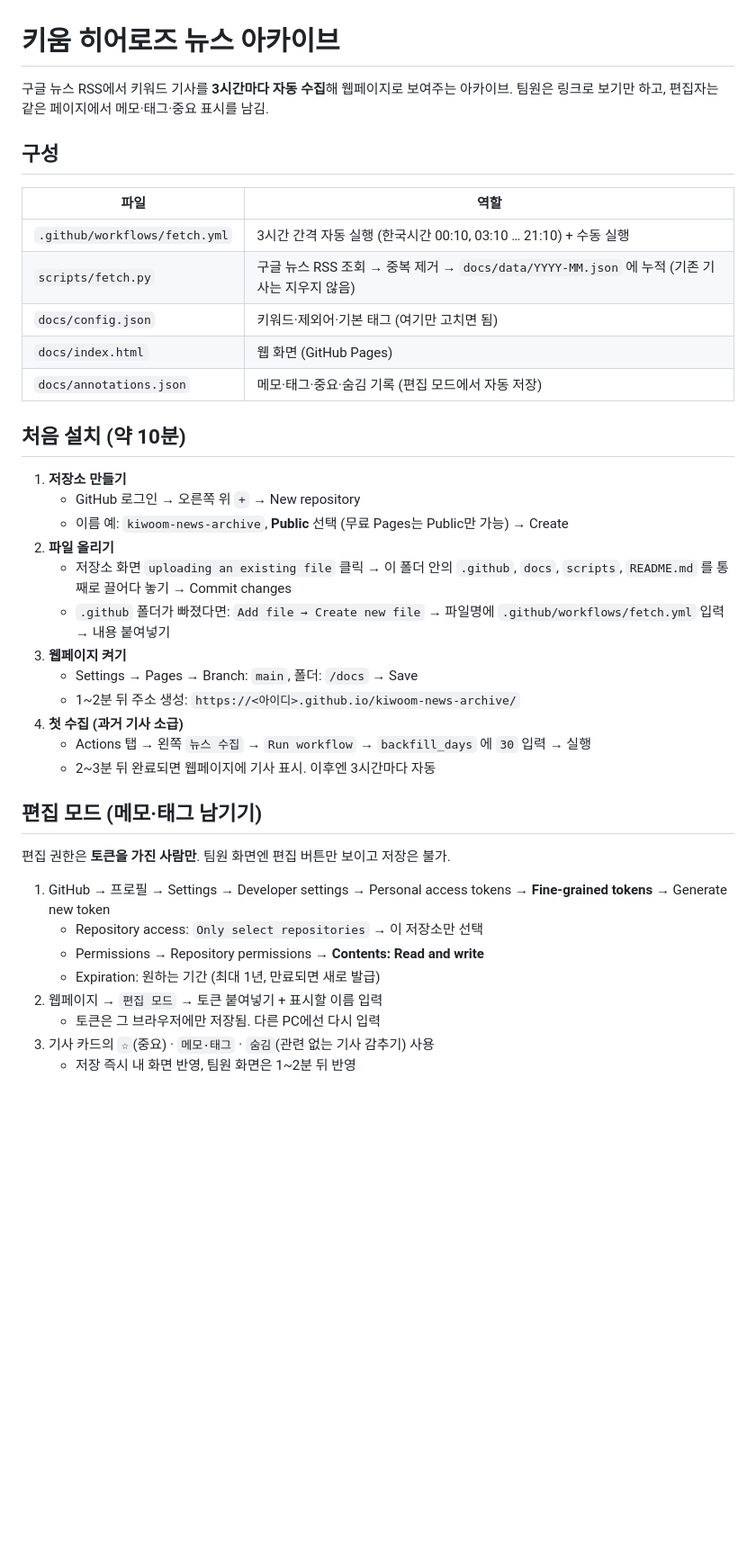
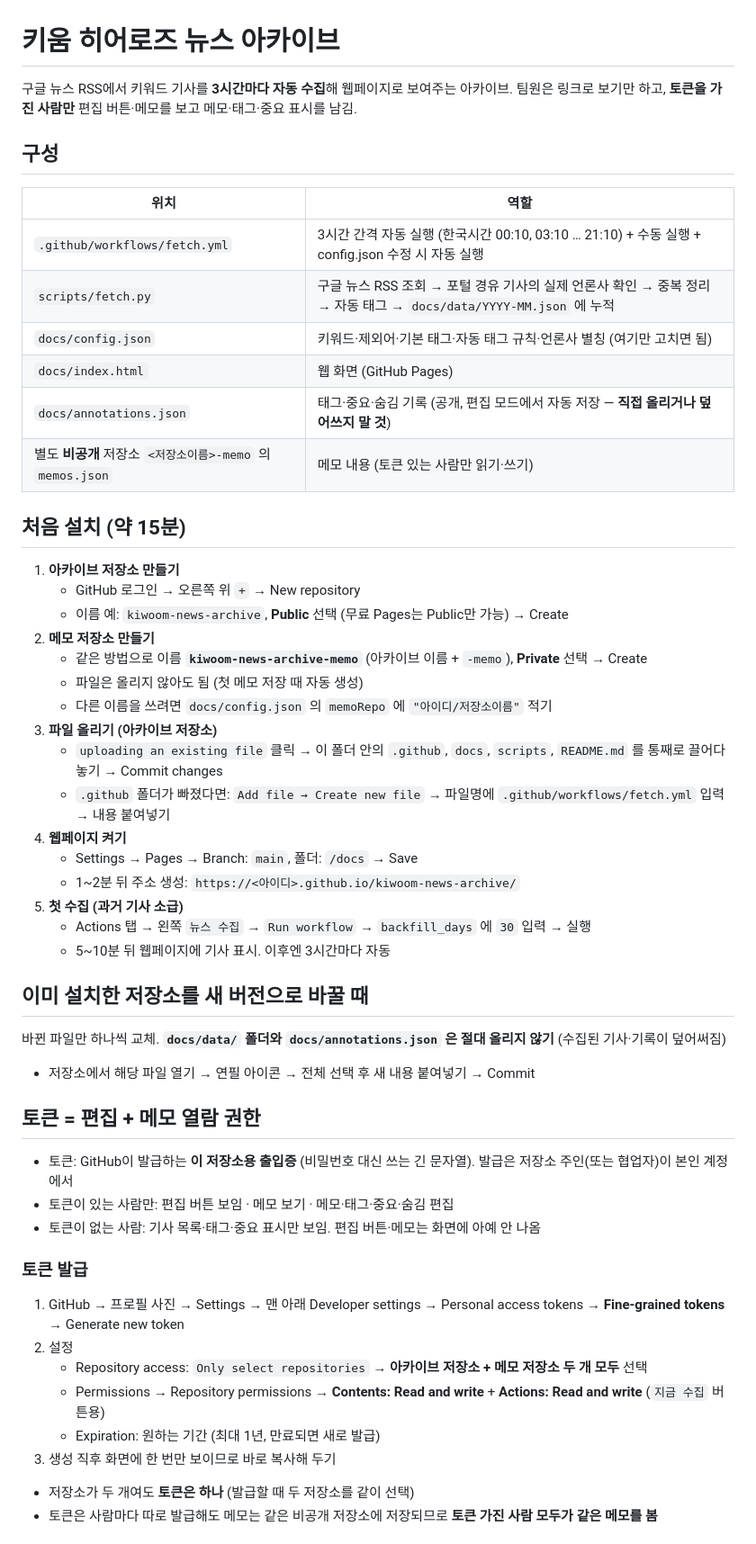
Before and after one commit to icelatten3-lab/heroes-news-archive, a Markdown page: README.md, the part around one of its changes. Shown at 90% size. Rendered like a GitHub page; blank space fills up the shorter version.

```diff
--- a/README.md
+++ b/README.md
@@ -1,39 +1,52 @@
 # 키움 히어로즈 뉴스 아카이브
 
 구글 뉴스 RSS에서 키워드 기사를 **3시간마다 자동 수집**해 웹페이지로 보여주는 아카이브.
-팀원은 링크로 보기만 하고, 편집자는 같은 페이지에서 메모·태그·중요 표시를 남김.
+팀원은 링크로 보기만 하고, **토큰을 가진 사람만** 편집 버튼·메모를 보고 메모·태그·중요 표시를 남김.
 
 ## 구성
-| 파일 | 역할 |
+| 위치 | 역할 |
 |---|---|
-| `.github/workflows/fetch.yml` | 3시간 간격 자동 실행 (한국시간 00:10, 03:10 … 21:10) + 수동 실행 |
-| `scripts/fetch.py` | 구글 뉴스 RSS 조회 → 중복 제거 → `docs/data/YYYY-MM.json` 에 누적 (기존 기사는 지우지 않음) |
-| `docs/config.json` | 키워드·제외어·기본 태그 (여기만 고치면 됨) |
+| `.github/workflows/fetch.yml` | 3시간 간격 자동 실행 (한국시간 00:10, 03:10 … 21:10) + 수동 실행 + config.json 수정 시 자동 실행 |
+| `scripts/fetch.py` | 구글 뉴스 RSS 조회 → 포털 경유 기사의 실제 언론사 확인 → 중복 정리 → 자동 태그 → `docs/data/YYYY-MM.json` 에 누적 |
+| `docs/config.json` | 키워드·제외어·기본 태그·자동 태그 규칙·언론사 별칭 (여기만 고치면 됨) |
 | `docs/index.html` | 웹 화면 (GitHub Pages) |
-| `docs/annotations.json` | 메모·태그·중요·숨김 기록 (편집 모드에서 자동 저장) |
+| `docs/annotations.json` | 태그·중요·숨김 기록 (공개, 편집 모드에서 자동 저장 — **직접 올리거나 덮어쓰지 말 것**) |
+| 별도 **비공개** 저장소 `<저장소이름>-memo` 의 `memos.json` | 메모 내용 (토큰 있는 사람만 읽기·쓰기) |
 
-## 처음 설치 (약 10분)
-1. **저장소 만들기**
+## 처음 설치 (약 15분)
+1. **아카이브 저장소 만들기**
    - GitHub 로그인 → 오른쪽 위 `+` → New repository
    - 이름 예: `kiwoom-news-archive`, **Public** 선택 (무료 Pages는 Public만 가능) → Create
-2. **파일 올리기**
-   - 저장소 화면 `uploading an existing file` 클릭 → 이 폴더 안의 `.github`, `docs`, `scripts`, `README.md` 를 통째로 끌어다 놓기 → Commit changes
+2. **메모 저장소 만들기**
+   - 같은 방법으로 이름 **`kiwoom-news-archive-memo`** (아카이브 이름 + `-memo`), **Private** 선택 → Create
+   - 파일은 올리지 않아도 됨 (첫 메모 저장 때 자동 생성)
+   - 다른 이름을 쓰려면 `docs/config.json` 의 `memoRepo` 에 `"아이디/저장소이름"` 적기
+3. **파일 올리기 (아카이브 저장소)**
+   - `uploading an existing file` 클릭 → 이 폴더 안의 `.github`, `docs`, `scripts`, `README.md` 를 통째로 끌어다 놓기 → Commit changes
    - `.github` 폴더가 빠졌다면: `Add file → Create new file` → 파일명에 `.github/workflows/fetch.yml` 입력 → 내용 붙여넣기
-3. **웹페이지 켜기**
+4. **웹페이지 켜기**
    - Settings → Pages → Branch: `main`, 폴더: `/docs` → Save
    - 1~2분 뒤 주소 생성: `https://<아이디>.github.io/kiwoom-news-archive/`
-4. **첫 수집 (과거 기사 소급)**
+5. **첫 수집 (과거 기사 소급)**
    - Actions 탭 → 왼쪽 `뉴스 수집` → `Run workflow` → `backfill_days` 에 `30` 입력 → 실행
-   - 2~3분 뒤 완료되면 웹페이지에 기사 표시. 이후엔 3시간마다 자동
+   - 5~10분 뒤 웹페이지에 기사 표시. 이후엔 3시간마다 자동
 
-## 편집 모드 (메모·태그 남기기)
-편집 권한은 **토큰을 가진 사람만**. 팀원 화면엔 편집 버튼만 보이고 저장은 불가.
-1. GitHub → 프로필 → Settings → Developer settings → Personal access tokens → **Fine-grained tokens** → Generate new token
-   - Repository access: `Only select repositories` → 이 저장소만 선택
-   - Permissions → Repository permissions → **Contents: Read and write**
+## 이미 설치한 저장소를 새 버전으로 바꿀 때
+바뀐 파일만 하나씩 교체. **`docs/data/` 폴더와 `docs/annotations.json` 은 절대 올리지 않기** (수집된 기사·기록이 덮어써짐)
+- 저장소에서 해당 파일 열기 → 연필 아이콘 → 전체 선택 후 새 내용 붙여넣기 → Commit
+
+## 토큰 = 편집 + 메모 열람 권한
+- 토큰: GitHub이 발급하는 **이 저장소용 출입증** (비밀번호 대신 쓰는 긴 문자열). 발급은 저장소 주인(또는 협업자)이 본인 계정에서
+- 토큰이 있는 사람만: 편집 버튼 보임 · 메모 보기 · 메모·태그·중요·숨김 편집
+- 토큰이 없는 사람: 기사 목록·태그·중요 표시만 보임. 편집 버튼·메모는 화면에 아예 안 나옴
+
+### 토큰 발급
+1. GitHub → 프로필 사진 → Settings → 맨 아래 Developer settings → Personal access tokens → **Fine-grained tokens** → Generate new token
+2. 설정
+   - Repository access: `Only select repositories` → **아카이브 저장소 + 메모 저장소 두 개 모두** 선택
+   - Permissions → Repository permissions → **Contents: Read and write** + **Actions: Read and write** (`지금 수집` 버튼용)
    - Expiration: 원하는 기간 (최대 1년, 만료되면 새로 발급)
-2. 웹페이지 → `편집 모드` → 토큰 붙여넣기 + 표시할 이름 입력
-   - 토큰은 그 브라우저에만 저장됨. 다른 PC에선 다시 입력
-3. 기사 카드의 `☆`(중요) · `메모·태그` · `숨김`(관련 없는 기사 감추기) 사용
-   - 저장 즉시 내 화면 반영, 팀원 화면은 1~2분 뒤 반영
+3. 생성 직후 화면에 한 번만 보이므로 바로 복사해 두기
+- 저장소가 두 개여도 **토큰은 하나** (발급할 때 두 저장소를 같이 선택)
+- 토큰은 사람마다 따로 발급해도 메모는 같은 비공개 저장소에 저장되므로 **토큰 가진 사람 모두가 같은 메모를 봄**
 
```
Also changed, not shown: other parts of README.md (+38 -7 lines).
